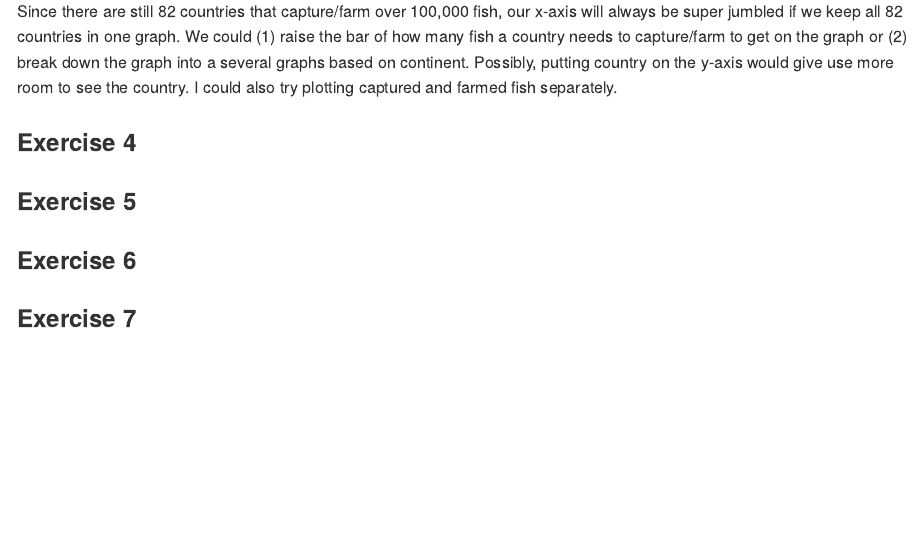
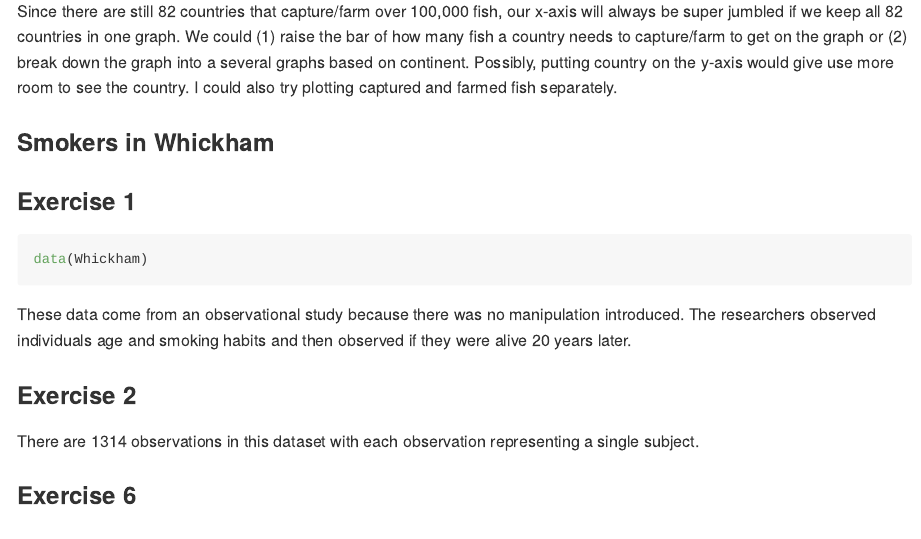
Before and after one commit to cseitz22/lab06, an R Markdown document (lab-06.Rmd): the page in a window 1100 px wide, from 2000 px down. Rendered offline with R 4.5, knitr and Pandoc, with nearby package versions; the code chunks are not run, so their results and figures are left out.

Commit message:
completed exercise 2 of whickham

````diff
--- a/lab-06.Rmd
+++ b/lab-06.Rmd
@@ -117,15 +117,23 @@ g2
 ```
 Since there are still 82 countries that capture/farm over 100,000 fish, our x-axis will always be super jumbled if we keep all 82 countries in one graph. We could (1) raise the bar of how many fish a country needs to capture/farm to get on the graph or (2) break down the graph into a several graphs based on continent. Possibly, putting country on the y-axis would give use more room to see the country. I could also try plotting captured and farmed fish separately.
 
-### Exercise 4
 
 
+### Smokers in Whickham
+### Exercise 1
+
+```{r whickham}
+
+data(Whickham)
+
+```
+
+These data come from an observational study because there was no manipulation introduced. The researchers observed individuals age and smoking habits and then observed if they were alive 20 years later.
 
 
+### Exercise 2
 
-### Exercise 5
-
-
+There are 1314 observations in this dataset with each observation representing a single subject.
 
 
 ### Exercise 6
````
